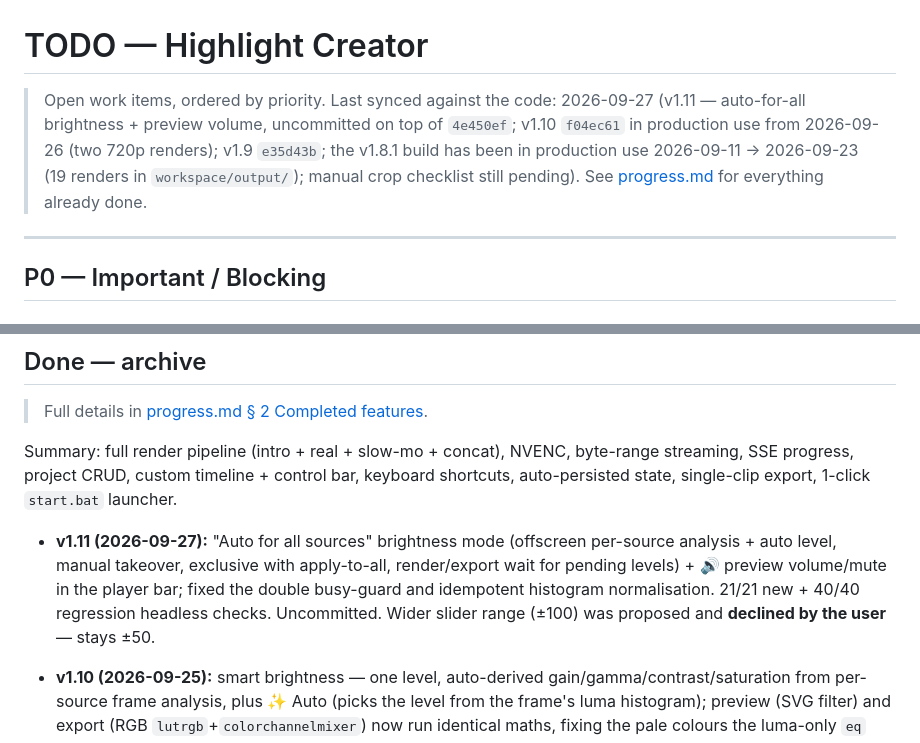
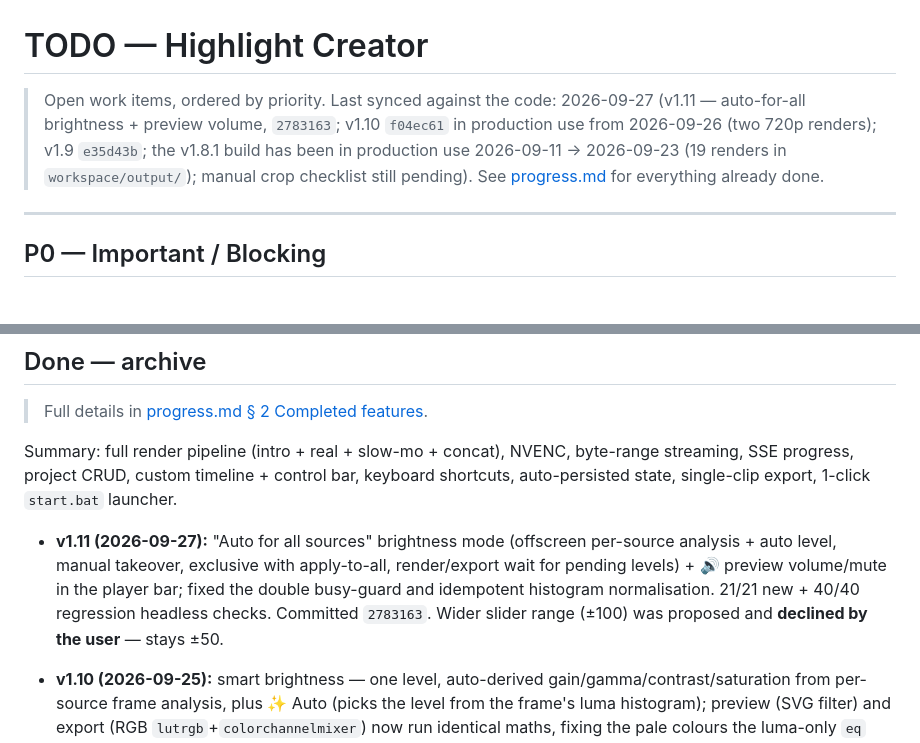
Before and after one commit to bathao/highlight_creater, a Markdown page: TODO.md, 2 parts joined by grey strips. Drawn GitHub-style.

Commit message:
docs: record v1.11 commit hash in progress.md + TODO.md
Co-Authored-By: Claude Fable 5.1 <noreply@anthropic.com>

```diff
--- a/TODO.md
+++ b/TODO.md
@@ -1,6 +1,6 @@
 # TODO — Highlight Creator
 
-> Open work items, ordered by priority. Last synced against the code: 2026-09-27 (v1.11 — auto-for-all brightness + preview volume, uncommitted on top of `4e450ef`; v1.10 `f04ec61` in production use from 2026-09-26 (two 720p renders); v1.9 `e35d43b`; the v1.8.1 build has been in production use 2026-09-11 → 2026-09-23 (19 renders in `workspace/output/`); manual crop checklist still pending).
+> Open work items, ordered by priority. Last synced against the code: 2026-09-27 (v1.11 — auto-for-all brightness + preview volume, `2783163`; v1.10 `f04ec61` in production use from 2026-09-26 (two 720p renders); v1.9 `e35d43b`; the v1.8.1 build has been in production use 2026-09-11 → 2026-09-23 (19 renders in `workspace/output/`); manual crop checklist still pending).
 > See [progress.md](progress.md) for everything already done.
 
 ---
@@ -109,7 +109,7 @@
 
 Summary: full render pipeline (intro + real + slow-mo + concat), NVENC, byte-range streaming, SSE progress, project CRUD, custom timeline + control bar, keyboard shortcuts, auto-persisted state, single-clip export, 1-click `start.bat` launcher.
 
-- **v1.11 (2026-09-27):** "Auto for all sources" brightness mode (offscreen per-source analysis + auto level, manual takeover, exclusive with apply-to-all, render/export wait for pending levels) + 🔊 preview volume/mute in the player bar; fixed the double busy-guard and idempotent histogram normalisation. 21/21 new + 40/40 regression headless checks. Uncommitted. Wider slider range (±100) was proposed and **declined by the user** — stays ±50.
+- **v1.11 (2026-09-27):** "Auto for all sources" brightness mode (offscreen per-source analysis + auto level, manual takeover, exclusive with apply-to-all, render/export wait for pending levels) + 🔊 preview volume/mute in the player bar; fixed the double busy-guard and idempotent histogram normalisation. 21/21 new + 40/40 regression headless checks. Committed `2783163`. Wider slider range (±100) was proposed and **declined by the user** — stays ±50.
 - **v1.10 (2026-09-25):** smart brightness — one level, auto-derived gain/gamma/contrast/saturation from per-source frame analysis, plus ✨ Auto (picks the level from the frame's luma histogram); preview (SVG filter) and export (RGB `lutrgb`+`colorchannelmixer`) now run identical maths, fixing the pale colours the luma-only `eq` export produced. Verified synthetic + real 10-bit BT.709 frames, 20/20 + 11/11 headless checks, live export. Committed `f04ec61`.
 - **v1.9 (2026-09-24):** "Apply to all sources" brightness checkbox — one value inherited by every current and later-added source; persisted (`brightnessAll` / project `brightness_all`); 20/20 headless UI checks. Committed `e35d43b`.
 - **v1.8.1 (2026-08-25):** text overlays — deterministic wrap shared by preview + export, one drawtext per line (ffmpeg 8 newline-glyph bug), CRLF/LF fix, block-aware position pad
```
Also changed, not shown: progress.md (+1 -1 lines).
